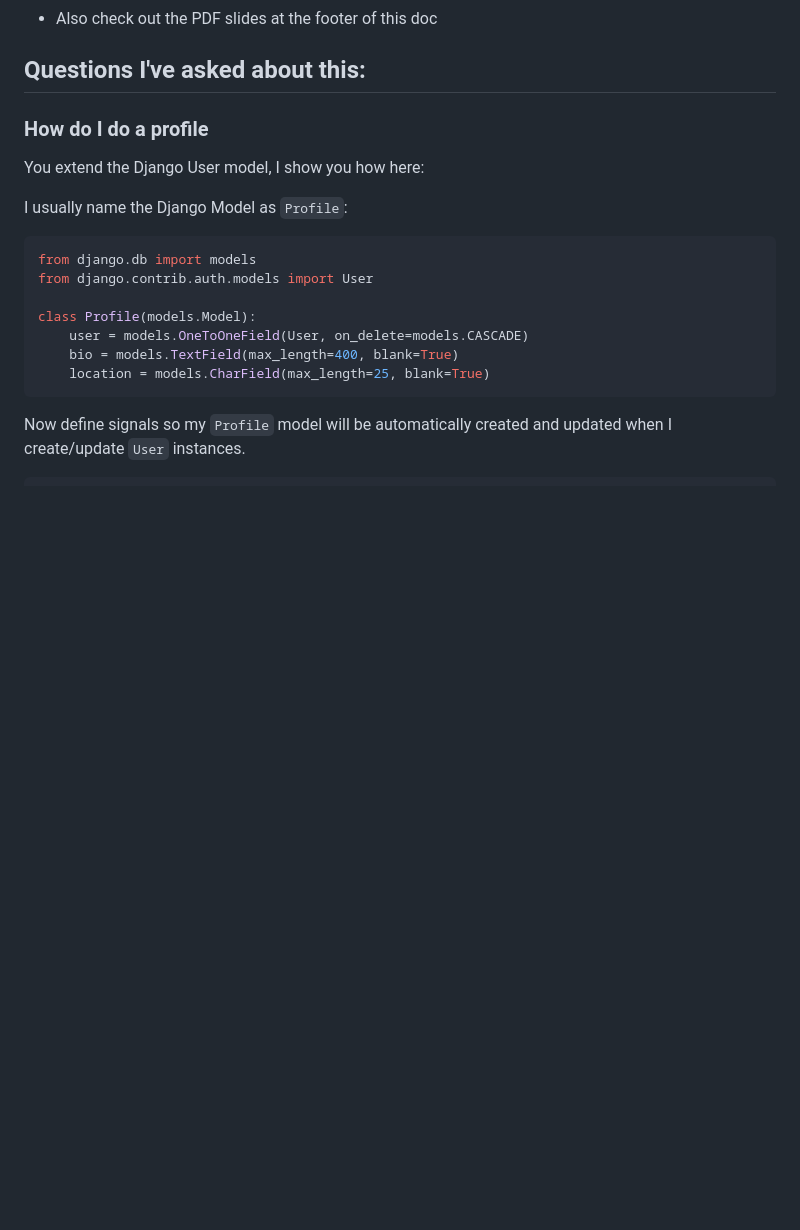
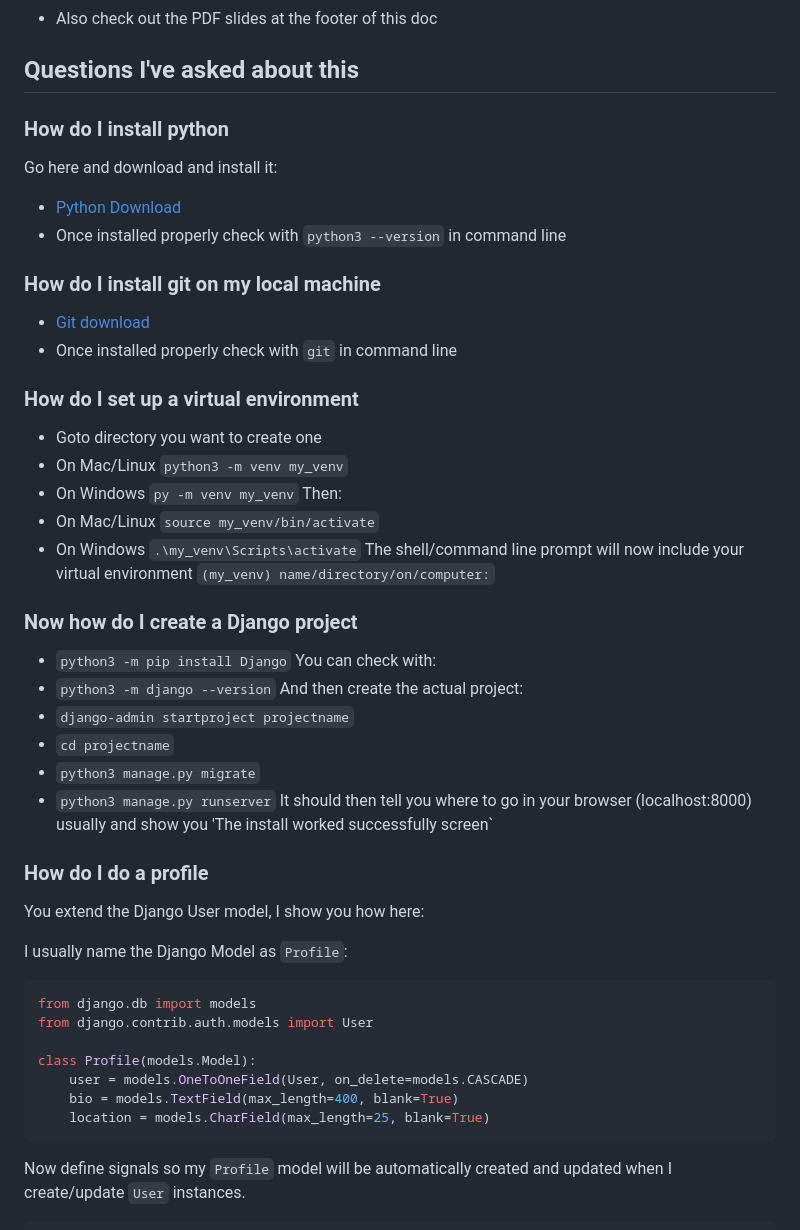
Before and after one commit to 5pence/djangohelp, a Markdown page: readme.MD, the part around the change printed below. Rendered like a GitHub page; blank space fills up the shorter version.

Commit message:
Add more faqs and erd diagram to readme

```diff
--- a/readme.MD
+++ b/readme.MD
@@ -65,7 +65,41 @@ Welcome to the `djangohelp` repository! This project is designed to help learner
 - [Extending the user model](https://simpleisbetterthancomplex.com/tutorial/2016/07/22/how-to-extend-django-user-model.html#onetoone)
 - Also check out the PDF slides at the footer of this doc
 
-## Questions I've asked about this:
+## Questions I've asked about this
+
+### How do I install python
+
+Go here and download and install it:
+- [Python Download](https://www.python.org/downloads/)
+- Once installed properly check with `python3 --version` in command line
+
+### How do I install git on my local machine
+
+- [Git download](https://git-scm.com/downloads)
+- Once installed properly check with `git` in command line
+
+### How do I set up a virtual environment
+
+- Goto directory you want to create one
+- On Mac/Linux `python3 -m venv my_venv`
+- On Windows `py -m venv my_venv`
+Then:
+- On Mac/Linux `source my_venv/bin/activate`
+- On Windows `.\my_venv\Scripts\activate`
+The shell/command line prompt will now include your virtual environment
+`(my_venv) name/directory/on/computer:`
+
+### Now how do I create a Django project
+
+- `python3 -m pip install Django`
+You can check with:
+- `python3 -m django --version`
+And then create the actual project:
+- `django-admin startproject projectname`
+- `cd projectname`
+- `python3 manage.py migrate`
+- `python3 manage.py runserver`
+It should then tell you where to go in your browser (localhost:8000) usually and show you 'The install worked successfully screen`
 
 ### How do I do a profile
 
```
Also changed, not shown: other parts of readme.MD (+13 -0 lines), erd_models.png (added), mysite_models.png (added), 4 other files.
